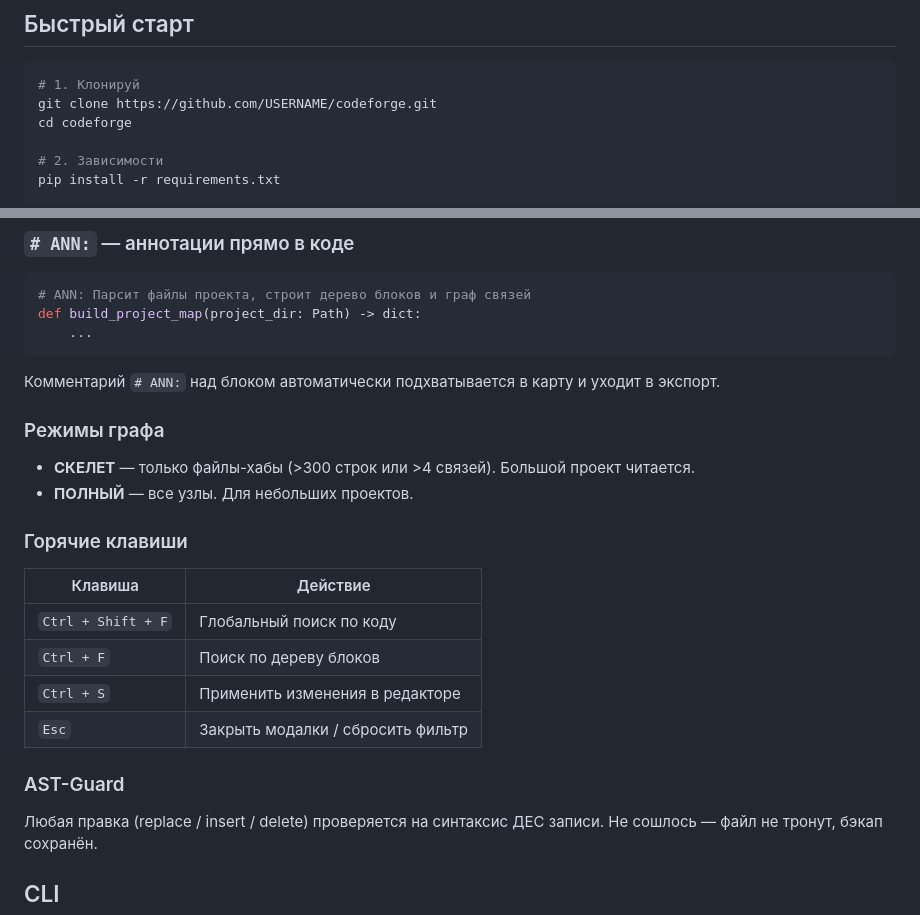
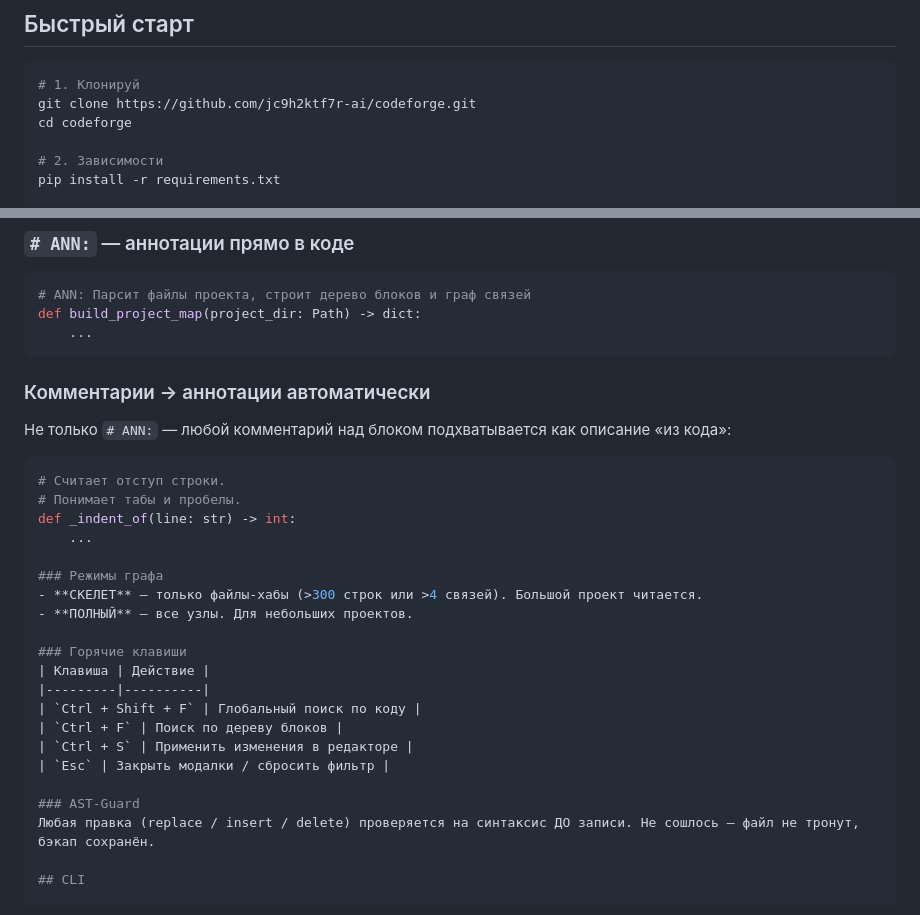
Before and after one commit to jc9h2ktf7r-ai/codeforge, a Markdown page: README.md, 2 parts joined by grey strips. GitHub-like rendering.

````diff
--- a/README.md
+++ b/README.md
@@ -19,7 +19,7 @@ CodeForge парсит ваш Python-проект через AST, строит
 
 ```bash
 # 1. Клонируй
-git clone https://github.com/USERNAME/codeforge.git
+git clone https://github.com/jc9h2ktf7r-ai/codeforge.git
 cd codeforge
 
 # 2. Зависимости
@@ -52,7 +52,14 @@ codeforge/
 def build_project_map(project_dir: Path) -> dict:
     ...
 ```
-Комментарий `# ANN:` над блоком автоматически подхватывается в карту и уходит в экспорт.
+### Комментарии → аннотации автоматически
+Не только `# ANN:` — любой комментарий над блоком подхватывается как описание «из кода»:
+
+```python
+# Считает отступ строки.
+# Понимает табы и пробелы.
+def _indent_of(line: str) -> int:
+    ...
 
 ### Режимы графа
 - **СКЕЛЕТ** — только файлы-хабы (>300 строк или >4 связей). Большой проект читается.
@@ -67,7 +74,7 @@ def build_project_map(project_dir: Path) -> dict:
 | `Esc` | Закрыть модалки / сбросить фильтр |
 
 ### AST-Guard
-Любая правка (replace / insert / delete) проверяется на синтаксис ДЕС записи. Не сошлось — файл не тронут, бэкап сохранён.
+Любая правка (replace / insert / delete) проверяется на синтаксис ДО записи. Не сошлось — файл не тронут, бэкап сохранён.
 
 ## CLI
 
````
